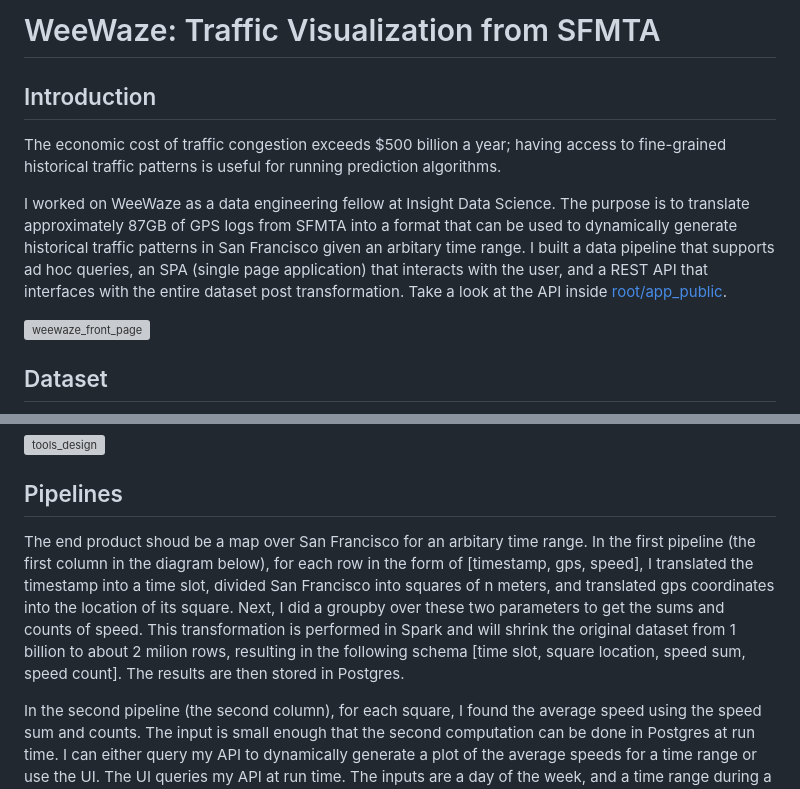
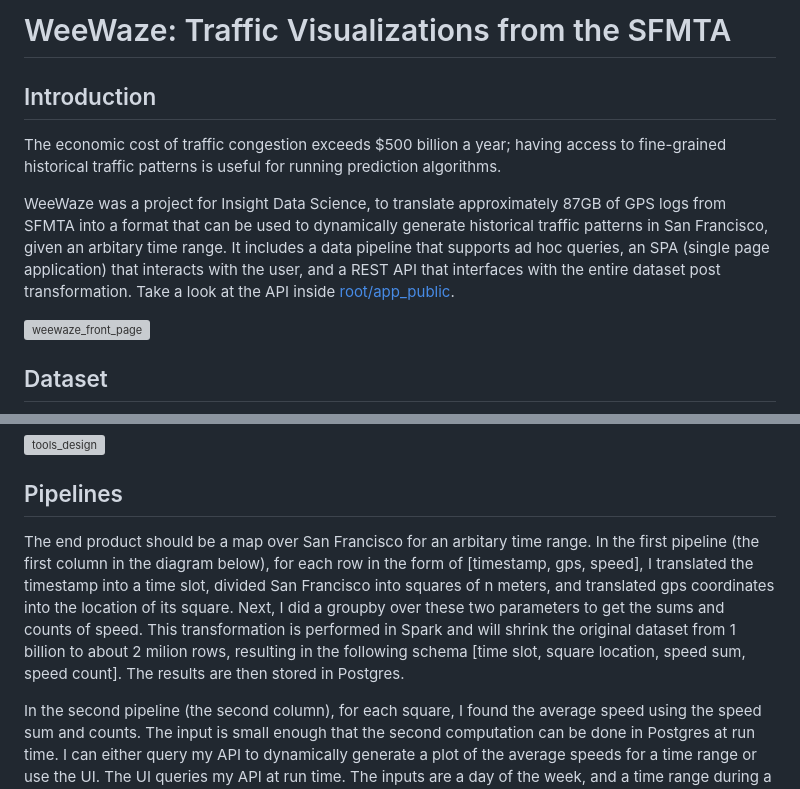
Before and after one commit to yezixbei/WeeWaze, a Markdown page: README.md, 2 parts joined by grey strips. GitHub-like rendering; grey boxes are pictures that could not be loaded.

```diff
--- a/README.md
+++ b/README.md
@@ -1,10 +1,10 @@
-# WeeWaze: Traffic Visualization from SFMTA
+# WeeWaze: Traffic Visualizations from the SFMTA
 
 ## Introduction
 
 The economic cost of traffic congestion exceeds $500 billion a year; having access to fine-grained historical traffic patterns is useful for running prediction algorithms.
 
-I worked on WeeWaze as a data engineering fellow at Insight Data Science. The purpose is to translate approximately 87GB of GPS logs from SFMTA into a format that can be used to dynamically generate historical traffic patterns in San Francisco given an arbitary time range.  I built a data pipeline that supports ad hoc queries, an SPA (single page application) that interacts with the user, and a REST API that interfaces with the entire dataset post transformation.  Take a look at the API inside [root/app_public](https://github.com/yezixbei/WeeWaze/tree/master/app_api).
+WeeWaze was a project for Insight Data Science, to translate approximately 87GB of GPS logs from SFMTA into a format that can be used to dynamically generate historical traffic patterns in San Francisco, given an arbitary time range.  It includes a data pipeline that supports ad hoc queries, an SPA (single page application) that interacts with the user, and a REST API that interfaces with the entire dataset post transformation.  Take a look at the API inside [root/app_public](https://github.com/yezixbei/WeeWaze/tree/master/app_api).
 
 ![weewaze_front_page](app_public/src/assets/pics/weewaze_front_page.png)
 
@@ -26,7 +26,7 @@ I used S3 for batch storage, Spark for batch processing, and PostgreSQL for adho
 
 ## Pipelines
 
-The end product shoud be a map over San Francisco for an arbitary time range. In the first pipeline (the first column in the diagram below), for each row in the form of [timestamp, gps, speed], I translated the timestamp into a time slot, divided San Francisco into squares of n meters, and translated gps coordinates into the location of its square. Next,  I did a groupby over these two parameters to get the sums and counts of speed. This transformation is performed in Spark and will shrink the original dataset from 1 billion to about 2 milion rows, resulting in the following schema [time slot, square location, speed sum, speed count]. The results are then stored in Postgres.
+The end product should be a map over San Francisco for an arbitary time range. In the first pipeline (the first column in the diagram below), for each row in the form of [timestamp, gps, speed], I translated the timestamp into a time slot, divided San Francisco into squares of n meters, and translated gps coordinates into the location of its square. Next,  I did a groupby over these two parameters to get the sums and counts of speed. This transformation is performed in Spark and will shrink the original dataset from 1 billion to about 2 milion rows, resulting in the following schema [time slot, square location, speed sum, speed count]. The results are then stored in Postgres.
 
 In the second pipeline (the second column), for each square, I found the average speed using the speed sum and counts.  The input is small enough that the second computation can be done in Postgres at run time.  I can either query my API to dynamically generate a plot of the average speeds for a time range or use the UI. The UI queries my API at run time. The inputs are a day of the week, and a time range during a day in hours.
 
```
